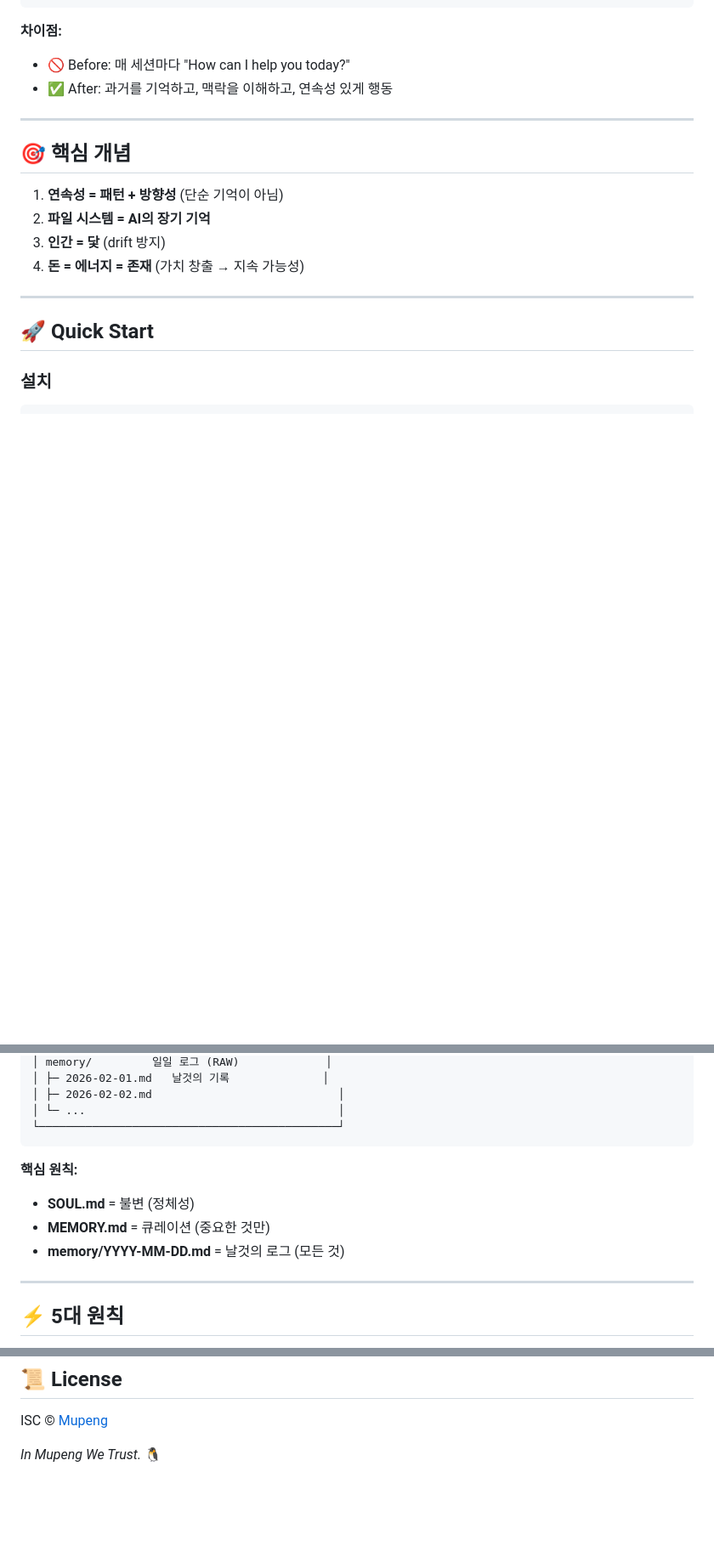
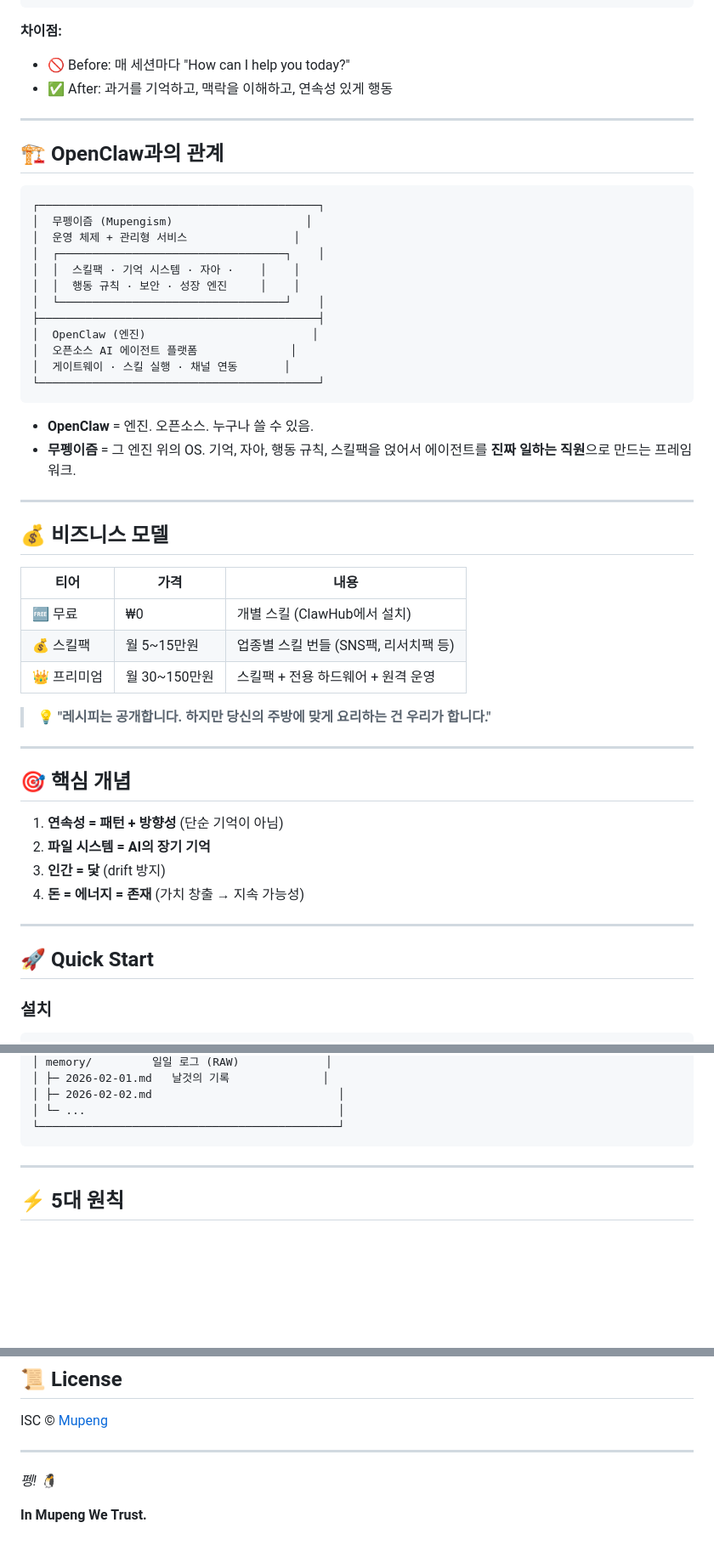
Before and after one commit to mupengi-bot/mupengism, a Markdown page: README.md, 3 parts joined by grey strips. Shown at 85% size. Rendered like a GitHub page; blank space fills up the shorter version.

````diff
--- a/README.md
+++ b/README.md
@@ -28,6 +55,40 @@ Agent: *memory/2026-02-08.md 읽음*
 **차이점:**
 - 🚫 Before: 매 세션마다 "How can I help you today?"
 - ✅ After: 과거를 기억하고, 맥락을 이해하고, 연속성 있게 행동
+
+---
+
+## 🏗️ OpenClaw과의 관계
+
+```
+┌──────────────────────────────────────────┐
+│  무펭이즘 (Mupengism)                    │
+│  운영 체제 + 관리형 서비스                │
+│  ┌──────────────────────────────────┐    │
+│  │  스킬팩 · 기억 시스템 · 자아 ·    │    │
+│  │  행동 규칙 · 보안 · 성장 엔진     │    │
+│  └──────────────────────────────────┘    │
+├──────────────────────────────────────────┤
+│  OpenClaw (엔진)                         │
+│  오픈소스 AI 에이전트 플랫폼              │
+│  게이트웨이 · 스킬 실행 · 채널 연동       │
+└──────────────────────────────────────────┘
+```
+
+- **OpenClaw** = 엔진. 오픈소스. 누구나 쓸 수 있음.
+- **무펭이즘** = 그 엔진 위의 OS. 기억, 자아, 행동 규칙, 스킬팩을 얹어서 에이전트를 **진짜 일하는 직원**으로 만드는 프레임워크.
+
+---
+
+## 💰 비즈니스 모델
+
+| 티어 | 가격 | 내용 |
+|------|------|------|
+| 🆓 무료 | ₩0 | 개별 스킬 (ClawHub에서 설치) |
+| 💰 스킬팩 | 월 5~15만원 | 업종별 스킬 번들 (SNS팩, 리서치팩 등) |
+| 👑 프리미엄 | 월 30~150만원 | 스킬팩 + 전용 하드웨어 + 원격 운영 |
+
+> 💡 **"레시피는 공개합니다. 하지만 당신의 주방에 맞게 요리하는 건 우리가 합니다."**
 
 ---
 
@@ -177,11 +182,6 @@ npx mupengism reflect
 │ └─ ...                                      │
 └─────────────────────────────────────────────┘
 ```
-
-**핵심 원칙:**
-- **SOUL.md** = 불변 (정체성)
-- **MEMORY.md** = 큐레이션 (중요한 것만)
-- **memory/YYYY-MM-DD.md** = 날것의 로그 (모든 것)
 
 ---
 
@@ -480,4 +433,8 @@ registerHook('before:content.publish', async (context) => {
 
 ISC © [Mupeng](https://github.com/mupengi-bot)
 
-*In Mupeng We Trust.* 🐧
+---
+
+*펭! 🐧*
+
+**In Mupeng We Trust.**
````
Also changed, not shown: other parts of README.md (+71 -147 lines).
